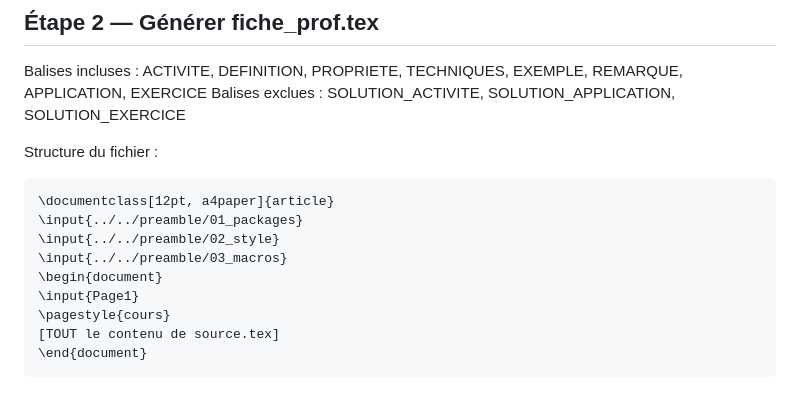
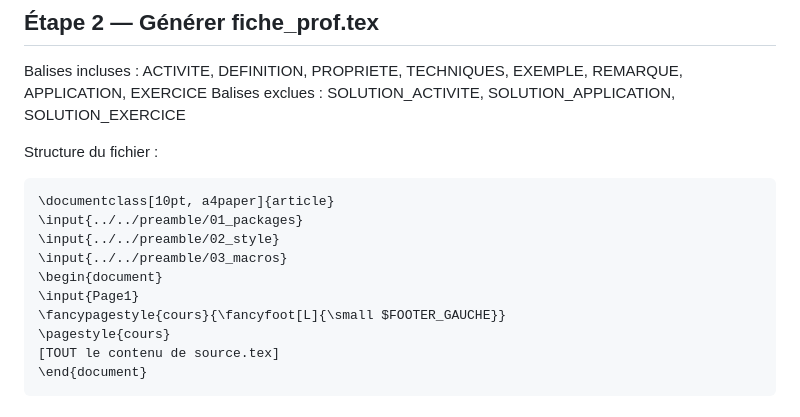
Before and after one commit to AyoubKaaz/pack-pedagogique, a Markdown page: .claude/commands/generer.md, the part around one of its changes. GitHub-like rendering.

````diff
--- a/.claude/commands/generer.md
+++ b/.claude/commands/generer.md
@@ -31,12 +40,13 @@ Balises exclues  : SOLUTION_ACTIVITE, SOLUTION_APPLICATION,
 
 Structure du fichier :
 ```
-\documentclass[12pt, a4paper]{article}
+\documentclass[10pt, a4paper]{article}
 \input{../../preamble/01_packages}
 \input{../../preamble/02_style}
 \input{../../preamble/03_macros}
 \begin{document}
 \input{Page1}
+\fancypagestyle{cours}{\fancyfoot[L]{\small $FOOTER_GAUCHE}}
 \pagestyle{cours}
 [TOUT le contenu de source.tex]
 \end{document}
````
Also changed, not shown: other parts of .claude/commands/generer.md (+18 -3 lines).
